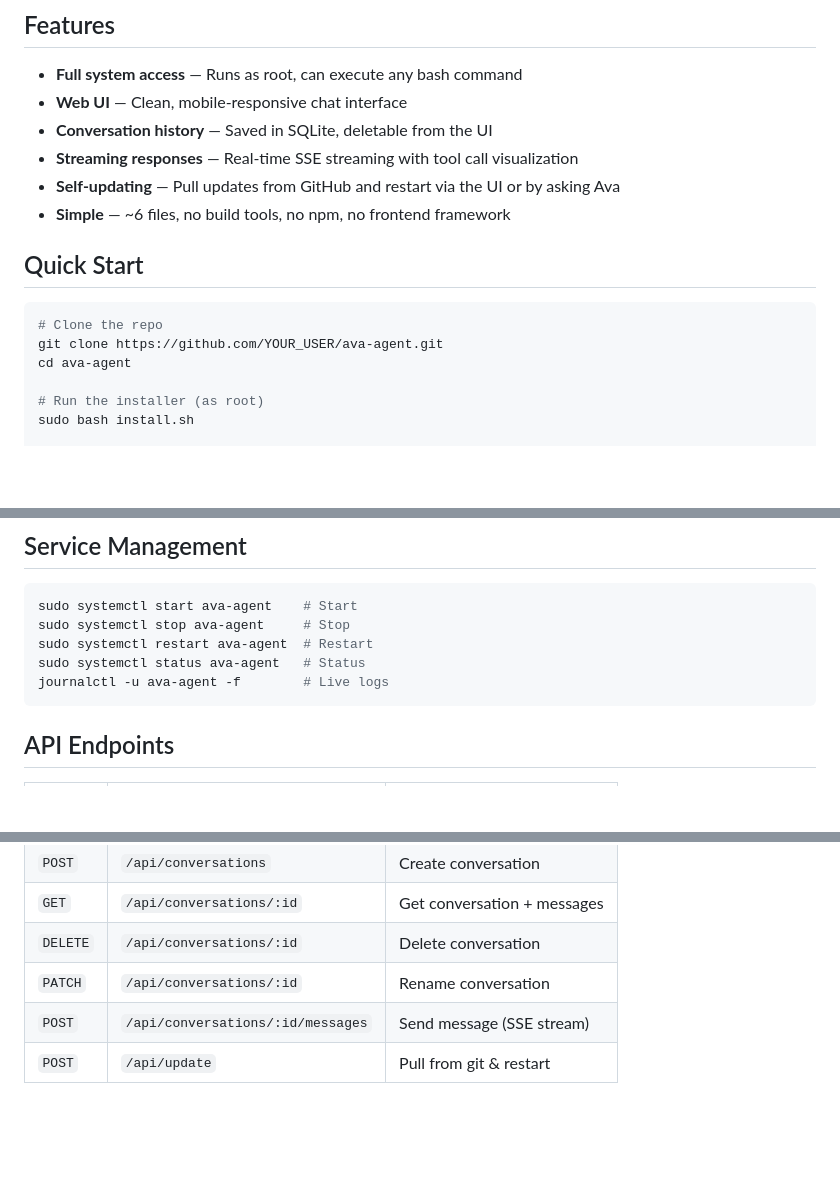
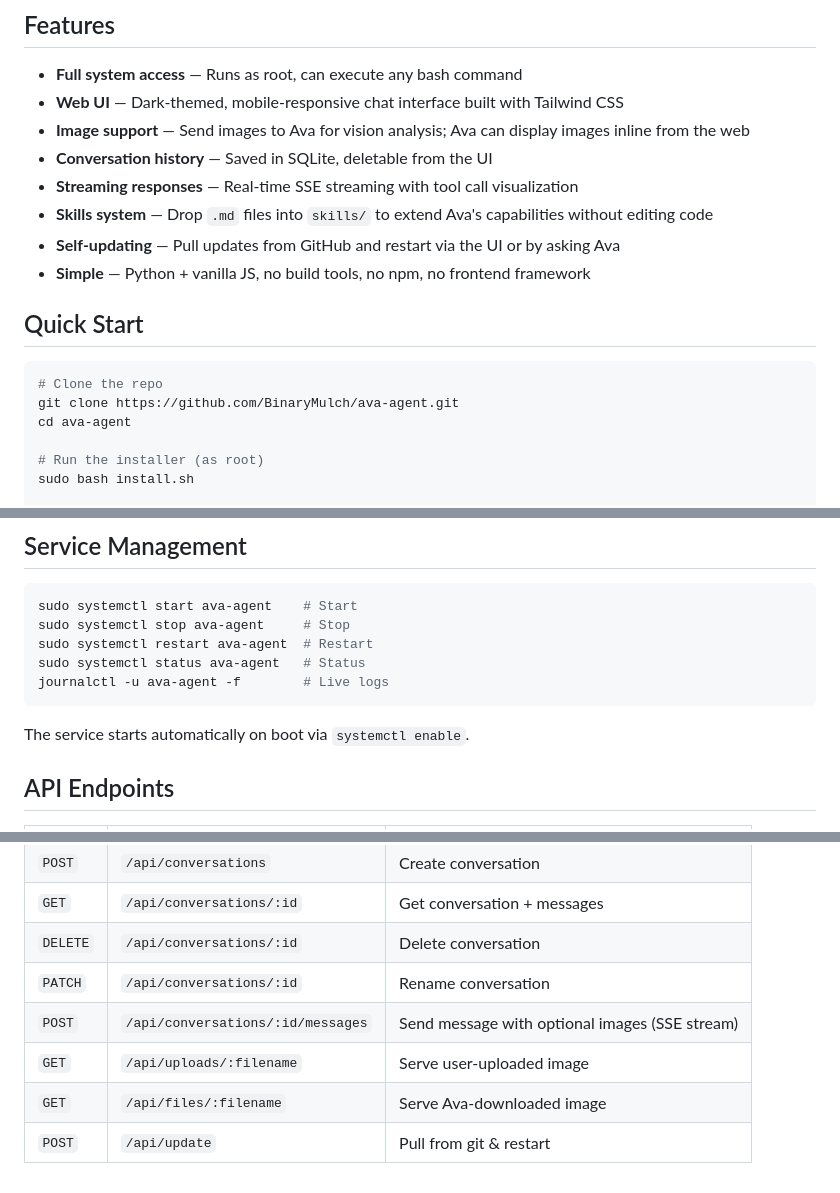
Before and after one commit to BinaryMulch/ava-agent, a Markdown page: README.md, 3 parts joined by grey strips. GitHub-like rendering; blank space fills up the shorter version.

````diff
--- a/README.md
+++ b/README.md
@@ -5,17 +5,19 @@ A lightweight AI agent powered by xAI's Grok with full root system access and a
 ## Features
 
 - **Full system access** — Runs as root, can execute any bash command
-- **Web UI** — Clean, mobile-responsive chat interface
+- **Web UI** — Dark-themed, mobile-responsive chat interface built with Tailwind CSS
+- **Image support** — Send images to Ava for vision analysis; Ava can display images inline from the web
 - **Conversation history** — Saved in SQLite, deletable from the UI
 - **Streaming responses** — Real-time SSE streaming with tool call visualization
+- **Skills system** — Drop `.md` files into `skills/` to extend Ava's capabilities without editing code
 - **Self-updating** — Pull updates from GitHub and restart via the UI or by asking Ava
-- **Simple** — ~6 files, no build tools, no npm, no frontend framework
+- **Simple** — Python + vanilla JS, no build tools, no npm, no frontend framework
 
 ## Quick Start
 
 ```bash
 # Clone the repo
-git clone https://github.com/YOUR_USER/ava-agent.git
+git clone https://github.com/BinaryMulch/ava-agent.git
 cd ava-agent
 
 # Run the installer (as root)
@@ -96,6 +117,8 @@ sudo systemctl status ava-agent   # Status
 journalctl -u ava-agent -f        # Live logs
 ```
 
+The service starts automatically on boot via `systemctl enable`.
+
 ## API Endpoints
 
 | Method | Path | Description |
@@ -107,5 +130,7 @@ journalctl -u ava-agent -f        # Live logs
 | `GET` | `/api/conversations/:id` | Get conversation + messages |
 | `DELETE` | `/api/conversations/:id` | Delete conversation |
 | `PATCH` | `/api/conversations/:id` | Rename conversation |
-| `POST` | `/api/conversations/:id/messages` | Send message (SSE stream) |
+| `POST` | `/api/conversations/:id/messages` | Send message with optional images (SSE stream) |
+| `GET` | `/api/uploads/:filename` | Serve user-uploaded image |
+| `GET` | `/api/files/:filename` | Serve Ava-downloaded image |
 | `POST` | `/api/update` | Pull from git & restart |
````
Also changed, not shown: other parts of README.md (+36 -17 lines).
